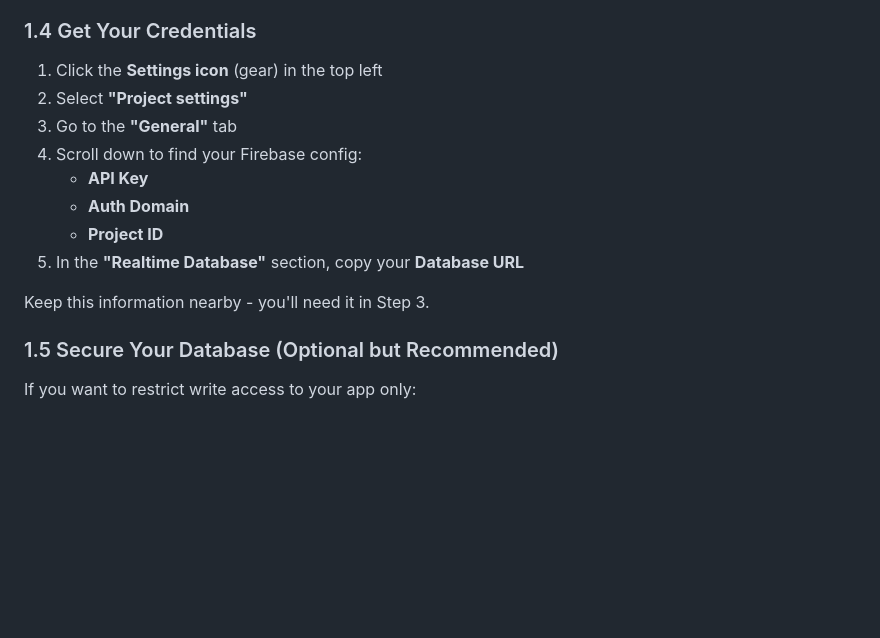
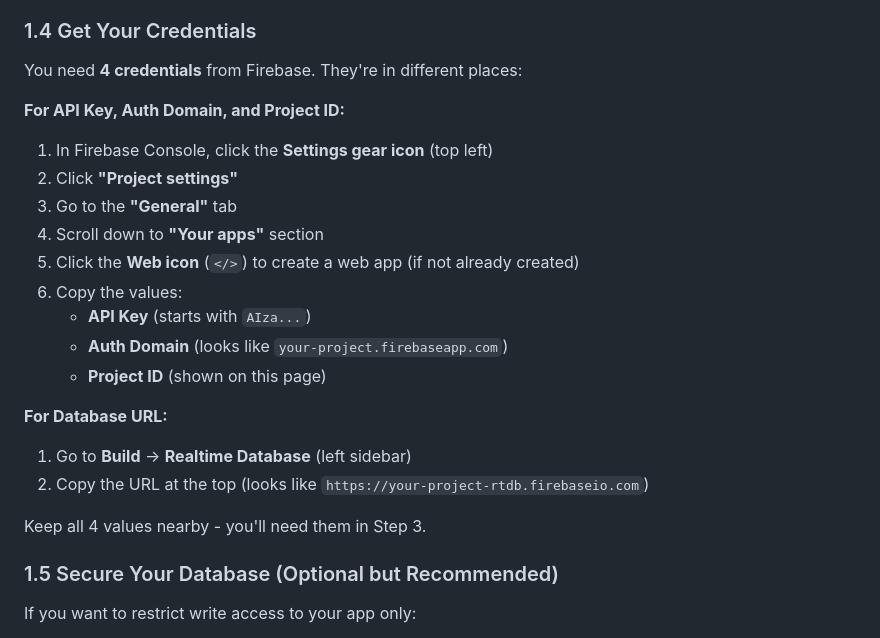
Before and after one commit to MJS-HC/family-notepad, a Markdown page: DEPLOYMENT.md, the part around the change. GitHub-like rendering; blank space fills up the shorter version.

Commit message:
Update Firebase credentials instructions to match real locations
Clarify that credentials are in different Firebase Console locations:
- API Key, Auth Domain, Project ID in Settings → General → Your apps
- Database URL in Build → Realtime Database

Also mention creating a web app first if needed.

This matches the actual user experience reported during testing.

Co-Authored-By: Claude Haiku 4.5 <noreply@anthropic.com>

```diff
--- a/DEPLOYMENT.md
+++ b/DEPLOYMENT.md
@@ -36,16 +36,24 @@ This is the **Multi-Family Deployable Edition** of Family Diary. Each family can
 
 ### 1.4 Get Your Credentials
 
-1. Click the **Settings icon** (gear) in the top left
-2. Select **"Project settings"**
+You need **4 credentials** from Firebase. They're in different places:
+
+**For API Key, Auth Domain, and Project ID:**
+1. In Firebase Console, click the **Settings gear icon** (top left)
+2. Click **"Project settings"**
 3. Go to the **"General"** tab
-4. Scroll down to find your Firebase config:
-   - **API Key**
-   - **Auth Domain**
-   - **Project ID**
-5. In the **"Realtime Database"** section, copy your **Database URL**
+4. Scroll down to **"Your apps"** section
+5. Click the **Web icon** (`</>`) to create a web app (if not already created)
+6. Copy the values:
+   - **API Key** (starts with `AIza...`)
+   - **Auth Domain** (looks like `your-project.firebaseapp.com`)
+   - **Project ID** (shown on this page)
 
-Keep this information nearby - you'll need it in Step 3.
+**For Database URL:**
+1. Go to **Build** → **Realtime Database** (left sidebar)
+2. Copy the URL at the top (looks like `https://your-project-rtdb.firebaseio.com`)
+
+Keep all 4 values nearby - you'll need them in Step 3.
 
 ### 1.5 Secure Your Database (Optional but Recommended)
 
```
